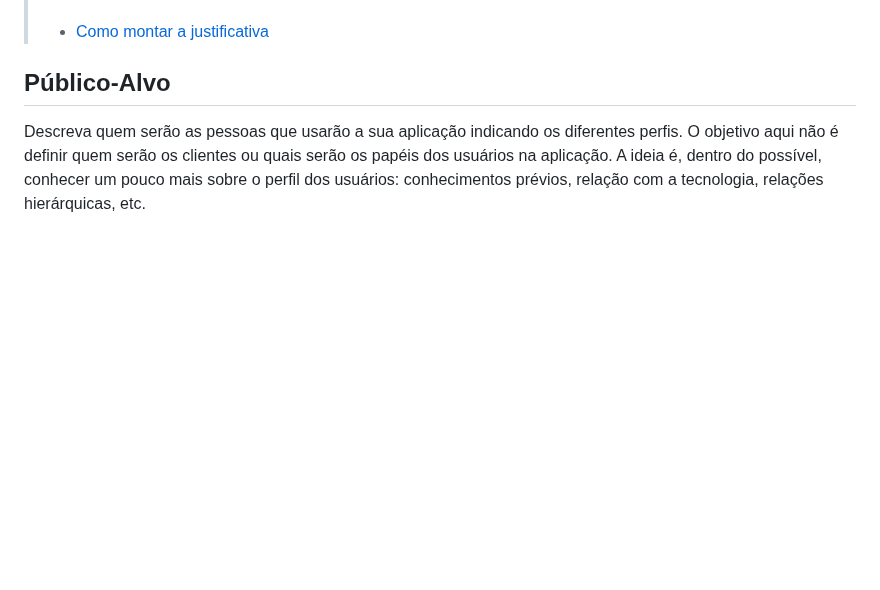
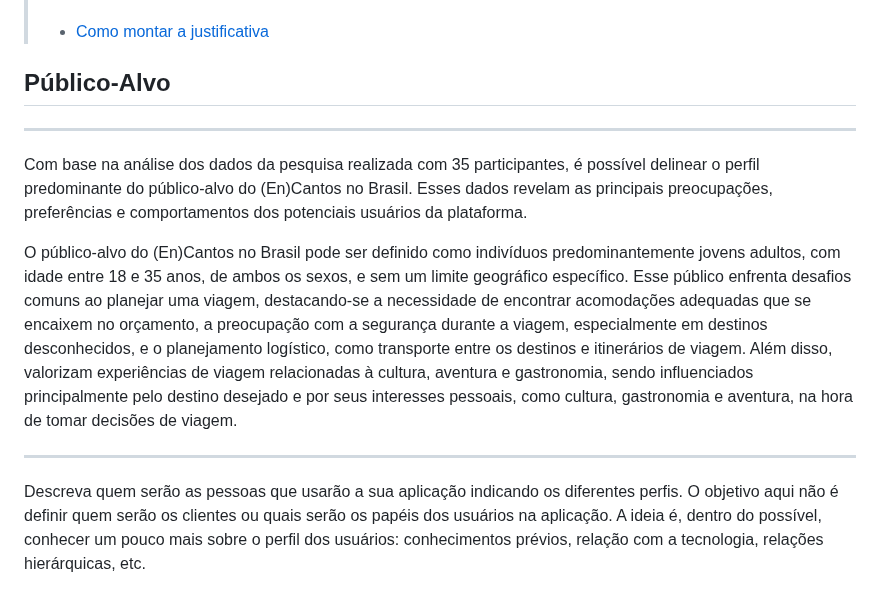
Before and after one commit to ICEI-PUC-Minas-PMV-ADS/pmv-ads-2024-1-e2-proj-int-t2-En-cantos_do_brasil, a Markdown page: docs/01-Documentação de Contexto.md, the part around the change. Drawn GitHub-style; blank space fills up the shorter version.

Commit message:
Update 01-Documentação de Contexto.md
público alvo

```diff
--- a/docs/01-Documentação de Contexto.md
+++ b/docs/01-Documentação de Contexto.md
@@ -34,7 +34,17 @@ Em resumo, a criação desta aplicação representa não apenas uma oportunidade
 > - [Como montar a justificativa](https://guiadamonografia.com.br/como-montar-justificativa-do-tcc/)
 
 ## Público-Alvo
+------------------------
+Com base na análise dos dados da pesquisa realizada com 35 participantes, é possível delinear o perfil predominante do público-alvo do (En)Cantos no Brasil. Esses dados revelam as principais preocupações, preferências e comportamentos dos potenciais usuários da plataforma.
 
+O público-alvo do (En)Cantos no Brasil pode ser definido como indivíduos predominantemente jovens adultos, com idade entre 18 e 35 anos, de ambos os sexos, e sem um limite geográfico específico. Esse público enfrenta desafios comuns ao planejar uma viagem, destacando-se a necessidade de encontrar acomodações adequadas que se encaixem no orçamento, a preocupação com a segurança durante a viagem, especialmente em destinos desconhecidos, e o planejamento logístico, como transporte entre os destinos e itinerários de viagem. Além disso, valorizam experiências de viagem relacionadas à cultura, aventura e gastronomia, sendo influenciados principalmente pelo destino desejado e por seus interesses pessoais, como cultura, gastronomia e aventura, na hora de tomar decisões de viagem.
+
+
+
+
+
+
+----------------------------------------------------------------------------------------------------------------------------------------
 Descreva quem serão as pessoas que usarão a sua aplicação indicando os diferentes perfis. O objetivo aqui não é definir quem serão os clientes ou quais serão os papéis dos usuários na aplicação. A ideia é, dentro do possível, conhecer um pouco mais sobre o perfil dos usuários: conhecimentos prévios, relação com a tecnologia, relações
 hierárquicas, etc.
 
```
